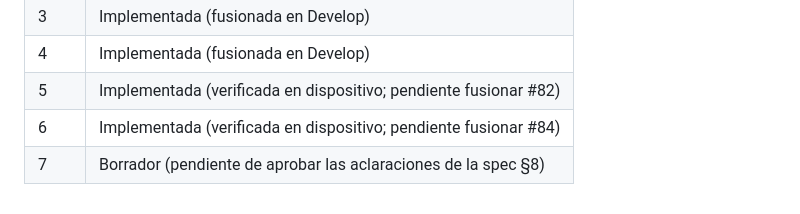
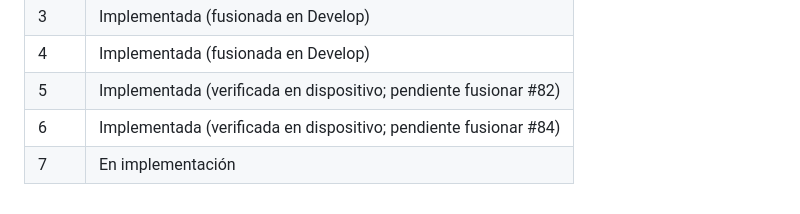
Before and after one commit to lincoln31/diabetapp-monolith, a Markdown page: specs/README.md, the part around the change. Drawn GitHub-style.

Commit message:
docs(specs): aprobar las decisiones pendientes de la fase 7
Alerta solo con el rango del usuario, primer guardado del perfil marca
onboardingCompleted y límites de validación del plan (D-7.2).

```diff
--- a/specs/README.md
+++ b/specs/README.md
@@ -68,4 +68,4 @@ Las palabras **DEBE**, **NO DEBE** y **PUEDE** en los requisitos tienen el senti
 | 4    | Implementada (fusionada en Develop) |
 | 5    | Implementada (verificada en dispositivo; pendiente fusionar #82) |
 | 6    | Implementada (verificada en dispositivo; pendiente fusionar #84) |
-| 7    | Borrador (pendiente de aprobar las aclaraciones de la spec §8) |
+| 7    | En implementación |
```
Also changed, not shown: specs/fase-7-perfil-metas/spec.md (+2 -2 lines), specs/fase-7-perfil-metas/tasks.md (+1 -1 lines).
